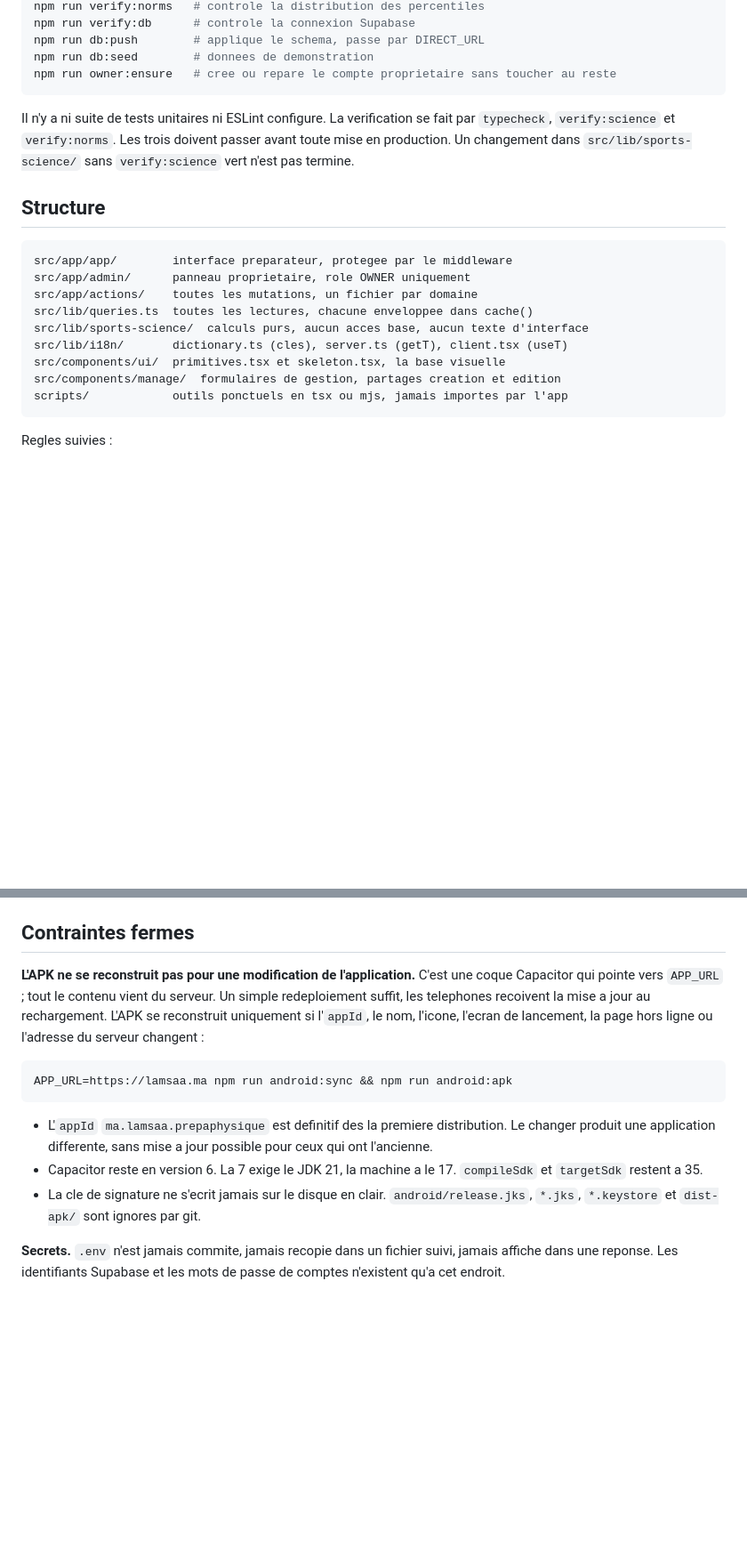
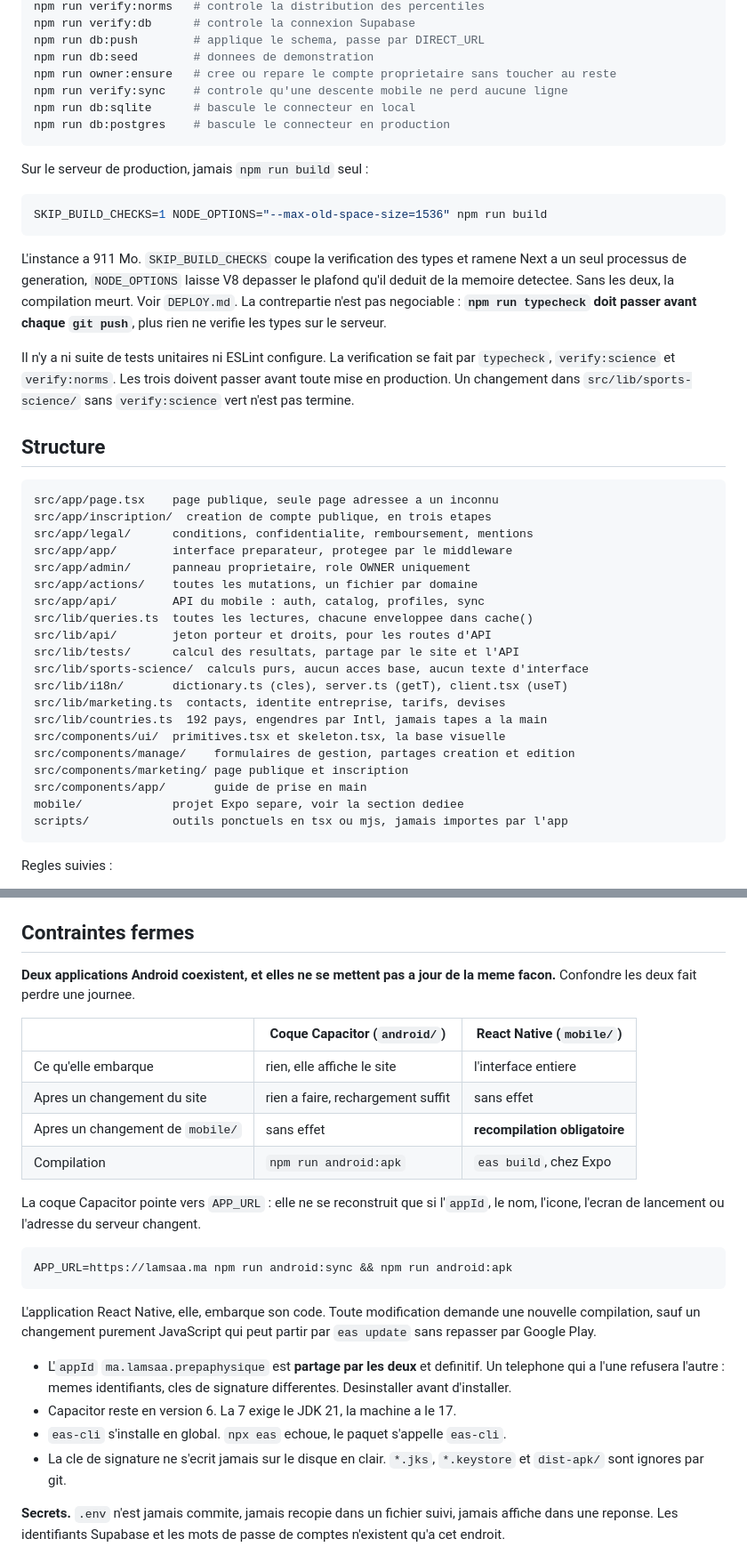
Before and after one commit to omarchaouki/prepa-physique, a Markdown page: CLAUDE.md, 2 parts joined by grey strips. Shown at 89% size. GitHub-like rendering; blank space fills up the shorter version.

Commit message:
Remettre CLAUDE.md a jour, six ecarts avec le depot
Le document avait derive au fil des ajouts. Un ecart etait activement
trompeur, les autres etaient des omissions.

Le plus grave : la section Android affirmait que l'APK ne se
reconstruit jamais pour une modification de l'application. C'etait vrai
de la coque Capacitor, qui affiche le site, et faux du projet React
Native, qui embarque son code et doit etre recompile a chaque
changement. Les deux applications coexistent et partagent le meme
identifiant. Un tableau les distingue desormais.

Les autres : dix scripts absents des commandes, dont verify:sync et
surtout la forme obligatoire de la compilation serveur avec
SKIP_BUILD_CHECKS et NODE_OPTIONS ; sept dossiers absents de la
structure ; la route profiles absente de la liste de l'API ; le tarif
annonce en euro seul alors qu'il existe aussi en dirham ; et les
conventions des formulaires longs, brouillon en sessionStorage et
composant pilote par son parent, qui n'etaient ecrites nulle part.

Chaque affirmation du document est desormais verifiee contre le depot :
scripts, routes, dossiers et fonctions citees existent tous.

Co-Authored-By: Claude Opus 5 <noreply@anthropic.com>

````diff
--- a/CLAUDE.md
+++ b/CLAUDE.md
@@ -18,21 +18,48 @@ npm run verify:db      # controle la connexion Supabase
 npm run db:push        # applique le schema, passe par DIRECT_URL
 npm run db:seed        # donnees de demonstration
 npm run owner:ensure   # cree ou repare le compte proprietaire sans toucher au reste
+npm run verify:sync    # controle qu'une descente mobile ne perd aucune ligne
+npm run db:sqlite      # bascule le connecteur en local
+npm run db:postgres    # bascule le connecteur en production
 ```
+
+Sur le serveur de production, jamais `npm run build` seul :
+
+```bash
+SKIP_BUILD_CHECKS=1 NODE_OPTIONS="--max-old-space-size=1536" npm run build
+```
+
+L'instance a 911 Mo. `SKIP_BUILD_CHECKS` coupe la verification des types et
+ramene Next a un seul processus de generation, `NODE_OPTIONS` laisse V8 depasser
+le plafond qu'il deduit de la memoire detectee. Sans les deux, la compilation
+meurt. Voir `DEPLOY.md`. La contrepartie n'est pas negociable : **`npm run
+typecheck` doit passer avant chaque `git push`**, plus rien ne verifie les types
+sur le serveur.
 
 Il n'y a ni suite de tests unitaires ni ESLint configure. La verification se fait par `typecheck`, `verify:science` et `verify:norms`. Les trois doivent passer avant toute mise en production. Un changement dans `src/lib/sports-science/` sans `verify:science` vert n'est pas termine.
 
 ## Structure
 
 ```
+src/app/page.tsx    page publique, seule page adressee a un inconnu
+src/app/inscription/  creation de compte publique, en trois etapes
+src/app/legal/      conditions, confidentialite, remboursement, mentions
 src/app/app/        interface preparateur, protegee par le middleware
 src/app/admin/      panneau proprietaire, role OWNER uniquement
 src/app/actions/    toutes les mutations, un fichier par domaine
+src/app/api/        API du mobile : auth, catalog, profiles, sync
 src/lib/queries.ts  toutes les lectures, chacune enveloppee dans cache()
+src/lib/api/        jeton porteur et droits, pour les routes d'API
+src/lib/tests/      calcul des resultats, partage par le site et l'API
 src/lib/sports-science/  calculs purs, aucun acces base, aucun texte d'interface
 src/lib/i18n/       dictionary.ts (cles), server.ts (getT), client.tsx (useT)
+src/lib/marketing.ts  contacts, identite entreprise, tarifs, devises
+src/lib/countries.ts  192 pays, engendres par Intl, jamais tapes a la main
 src/components/ui/  primitives.tsx et skeleton.tsx, la base visuelle
-src/components/manage/  formulaires de gestion, partages creation et edition
+src/components/manage/    formulaires de gestion, partages creation et edition
+src/components/marketing/ page publique et inscription
+src/components/app/       guide de prise en main
+mobile/             projet Expo separe, voir la section dediee
 scripts/            outils ponctuels en tsx ou mjs, jamais importes par l'app
 ```
 
@@ -159,15 +196,36 @@ sont sous `/legal` et liees depuis le pied de page.
 
 ## Contraintes fermes
 
-**L'APK ne se reconstruit pas pour une modification de l'application.** C'est une coque Capacitor qui pointe vers `APP_URL` ; tout le contenu vient du serveur. Un simple redeploiement suffit, les telephones recoivent la mise a jour au rechargement. L'APK se reconstruit uniquement si l'`appId`, le nom, l'icone, l'ecran de lancement, la page hors ligne ou l'adresse du serveur changent :
+**Deux applications Android coexistent, et elles ne se mettent pas a jour de la
+meme facon.** Confondre les deux fait perdre une journee.
+
+| | Coque Capacitor (`android/`) | React Native (`mobile/`) |
+|---|---|---|
+| Ce qu'elle embarque | rien, elle affiche le site | l'interface entiere |
+| Apres un changement du site | rien a faire, rechargement suffit | sans effet |
+| Apres un changement de `mobile/` | sans effet | **recompilation obligatoire** |
+| Compilation | `npm run android:apk` | `eas build`, chez Expo |
+
+La coque Capacitor pointe vers `APP_URL` : elle ne se reconstruit que si
+l'`appId`, le nom, l'icone, l'ecran de lancement ou l'adresse du serveur
+changent.
 
 ```bash
 APP_URL=https://lamsaa.ma npm run android:sync && npm run android:apk
 ```
 
-- L'`appId` `ma.lamsaa.prepaphysique` est definitif des la premiere distribution. Le changer produit une application differente, sans mise a jour possible pour ceux qui ont l'ancienne.
-- Capacitor reste en version 6. La 7 exige le JDK 21, la machine a le 17. `compileSdk` et `targetSdk` restent a 35.
-- La cle de signature ne s'ecrit jamais sur le disque en clair. `android/release.jks`, `*.jks`, `*.keystore` et `dist-apk/` sont ignores par git.
+L'application React Native, elle, embarque son code. Toute modification demande
+une nouvelle compilation, sauf un changement purement JavaScript qui peut partir
+par `eas update` sans repasser par Google Play.
+
+- L'`appId` `ma.lamsaa.prepaphysique` est **partage par les deux** et definitif.
+  Un telephone qui a l'une refusera l'autre : memes identifiants, cles de
+  signature differentes. Desinstaller avant d'installer.
+- Capacitor reste en version 6. La 7 exige le JDK 21, la machine a le 17.
+- `eas-cli` s'installe en global. `npx eas` echoue, le paquet s'appelle
+  `eas-cli`.
+- La cle de signature ne s'ecrit jamais sur le disque en clair. `*.jks`,
+  `*.keystore` et `dist-apk/` sont ignores par git.
 
 **Secrets.** `.env` n'est jamais commite, jamais recopie dans un fichier suivi, jamais affiche dans une reponse. Les identifiants Supabase et les mots de passe de comptes n'existent qu'a cet endroit.
 
````
Also changed, not shown: other parts of CLAUDE.md (+14 -4 lines).
